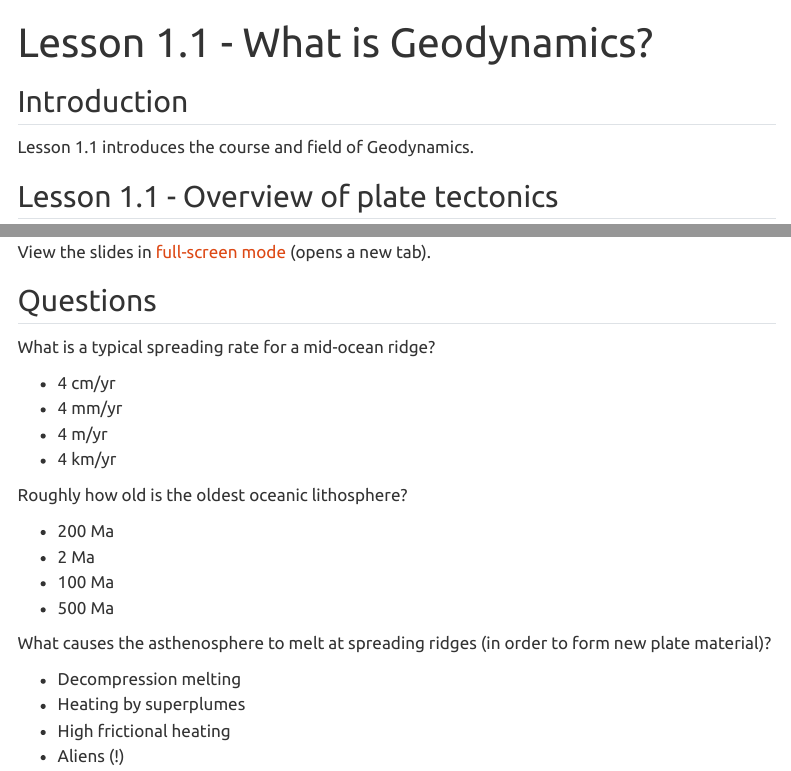
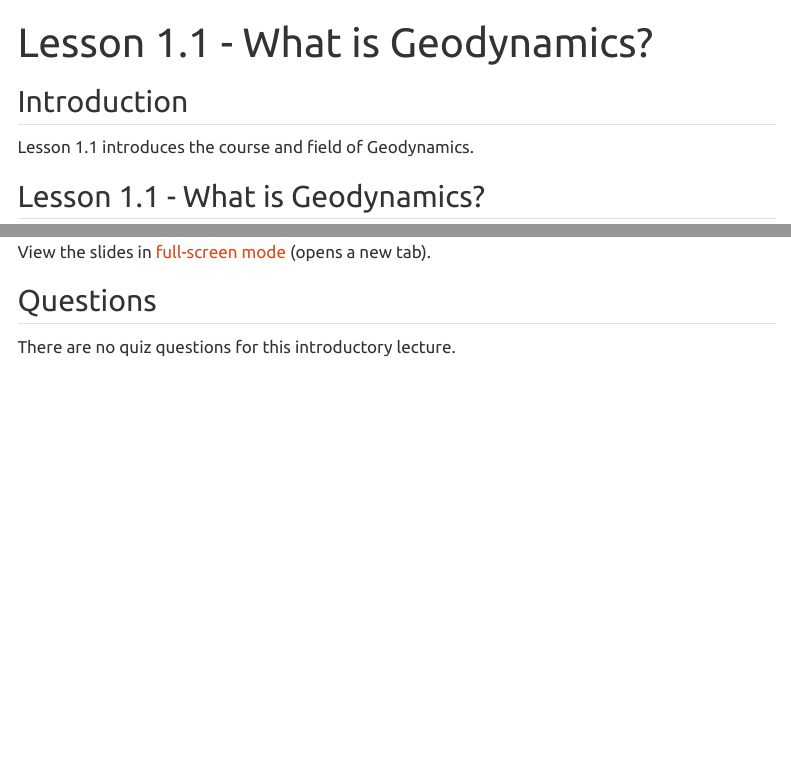
Before and after one commit to Geodynamics-course/site, a Quarto document (lessons/lesson-01/lesson-01.1.qmd): the page in a window 1100 px wide, from its top, and a second part further down, joined at a grey line. Rendered offline with R 4.5, knitr and Pandoc in place of Quarto, with nearby package versions; menus at the side of the page are left out.

Commit message:
Fix typo, remove quiz

```diff
--- a/lessons/lesson-01/lesson-01.1.qmd
+++ b/lessons/lesson-01/lesson-01.1.qmd
@@ -8,7 +8,7 @@ filters:
 
 Lesson 1.1 introduces the course and field of Geodynamics.
 
-## Lesson 1.1 - Overview of plate tectonics
+## Lesson 1.1 - What is Geodynamics?
 
 <div>
 
@@ -22,33 +22,4 @@ View the slides in <a href="../../slides/lesson-01.1-slides.html" target="_blank
 
 ## Questions
 
-:::{.qgroup}
-
-:::{.qmulti}
-What is a typical spreading rate for a mid-ocean ridge?
-
-- 4 cm/yr
-- 4 mm/yr
-- 4 m/yr
-- 4 km/yr
-:::
-
-:::{.qmulti}
-Roughly how old is the oldest oceanic lithosphere?
-
-- 200 Ma
-- 2 Ma
-- 100 Ma
-- 500 Ma
-:::
-
-:::{.qmulti}
-What causes the asthenosphere to melt at spreading ridges (in order to form new plate material)?
-
-- Decompression melting
-- Heating by superplumes
-- High frictional heating
-- Aliens (!)
-:::
-
-:::
+There are no quiz questions for this introductory lecture.
```
